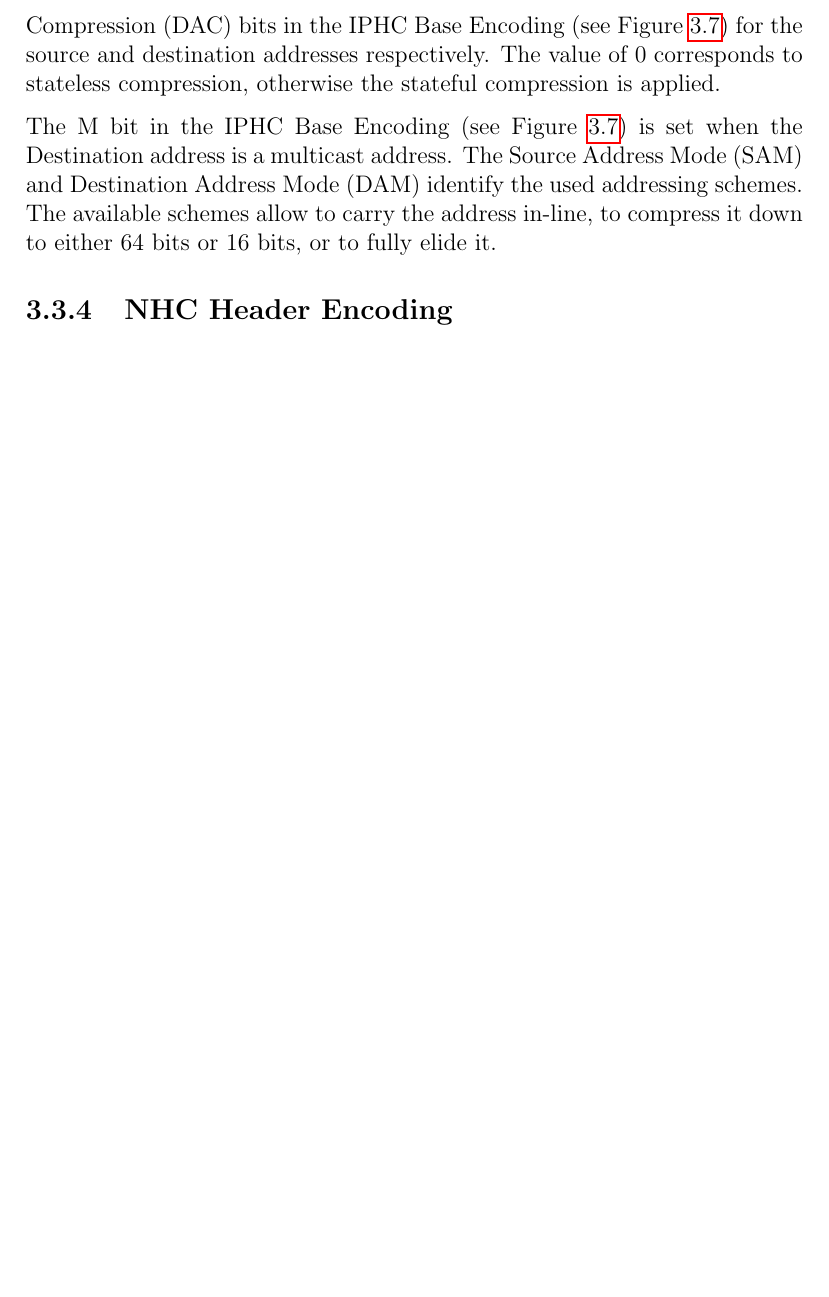
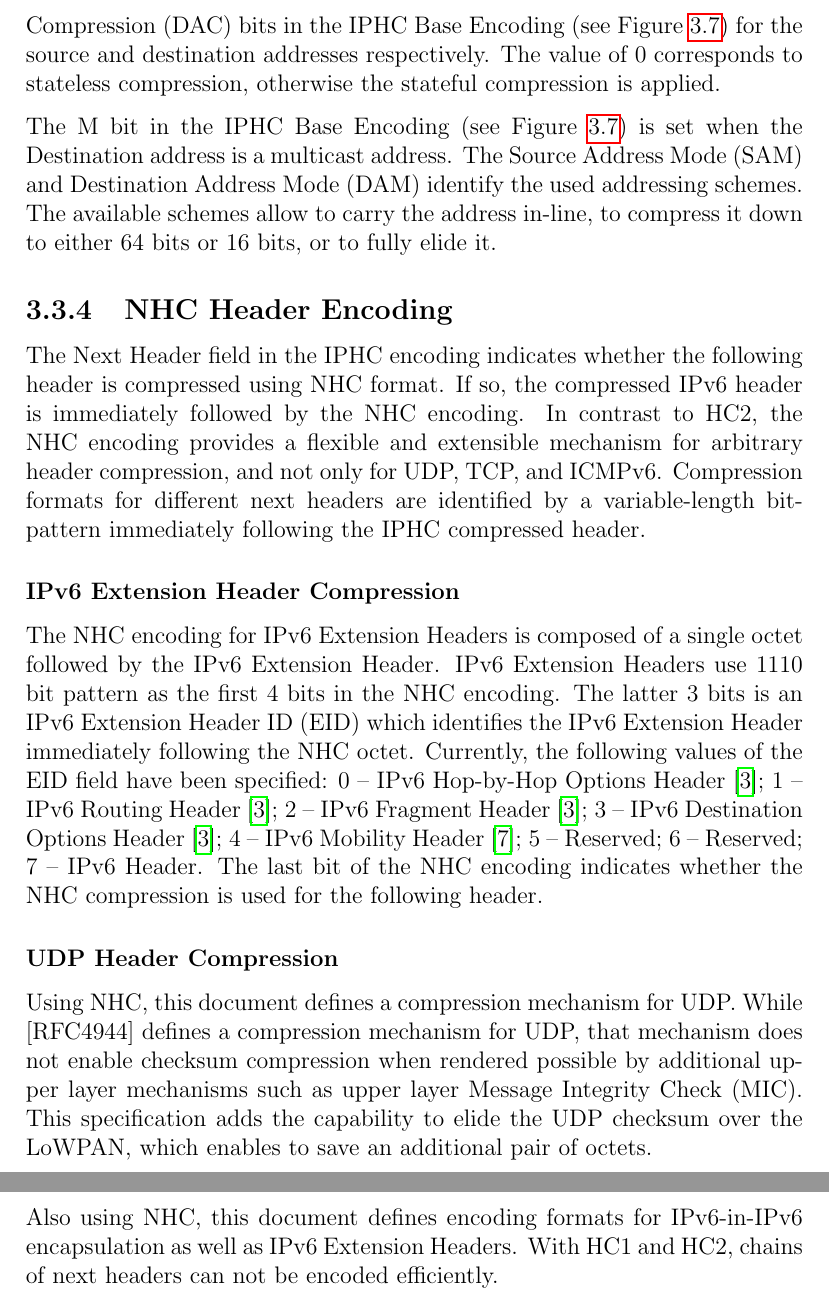
Before and after one commit to shadom/jacobs-6lowpan, a LaTeX thesis (doc/msc-proposal/msc-proposal.tex): part of page 17 of 21 before the commit and two parts of pages 17 and 18 of 22 after it, the two joined at a grey line, cut so that both start at the same text, the shorter picture padded with empty space. Compiled offline with pdfLaTeX.

Commit message:
proposal: NHC IPv6 Extened Header

```diff
--- a/doc/msc-proposal/msc-proposal.tex
+++ b/doc/msc-proposal/msc-proposal.tex
@@ -346,6 +346,25 @@ The IPHC encoding supports both stateless and stateful context-based compression
 The M bit in the IPHC Base Encoding (see Figure \ref{fig:iphc.format}) is set when the Destination address is a multicast address. The Source Address Mode (SAM) and Destination Address Mode (DAM) identify the used addressing schemes. The available schemes allow to carry the address in-line, to compress it down to either 64 bits or 16 bits, or to fully elide it.
 
 \subsection{NHC Header Encoding}\label{sec:nhc}
+The Next Header field in the IPHC encoding indicates whether the following header is compressed using NHC format.  If so, the compressed IPv6 header is immediately followed by the NHC encoding. In contrast to HC2, the NHC encoding provides a flexible and extensible mechanism for arbitrary header compression, and not only for UDP, TCP, and ICMPv6. Compression formats for different next headers are identified by a variable-length bit-pattern immediately following the IPHC compressed header.
+
+\subsubsection{IPv6 Extension Header Compression}
+The NHC encoding for IPv6 Extension Headers is composed of a single octet followed by the IPv6 Extension Header.  IPv6 Extension Headers use  $1110$ bit pattern as the first 4 bits in the NHC encoding. The latter 3 bits is an IPv6 Extension Header ID (EID) which identifies the IPv6 Extension Header immediately following the NHC octet. Currently, the following values of the EID field have been specified:  $0$ -- IPv6 Hop-by-Hop Options Header \cite{rfc2460}; $1$ -- IPv6 Routing Header \cite{rfc2460};  $2$ -- IPv6 Fragment Header \cite{rfc2460}; $3$ -- IPv6 Destination Options Header \cite{rfc2460}; $4$ -- IPv6 Mobility Header \cite{rfc3775}; $5$ -- Reserved; $6$ -- Reserved; $7$ -- IPv6 Header. The last bit of the NHC encoding indicates whether the NHC compression is used for the following header.
+
+\subsubsection{UDP Header Compression}
+   Using NHC, this document defines a compression mechanism for
+   UDP.  While [RFC4944] defines a compression mechanism for UDP, that
+   mechanism does not enable checksum compression when rendered possible
+   by additional upper layer mechanisms such as upper layer Message
+   Integrity Check (MIC).  This specification adds the capability to
+   elide the UDP checksum over the LoWPAN, which enables to save an
+   additional pair of octets.
+
+   Also using NHC, this document defines encoding formats for
+   IPv6-in-IPv6 encapsulation as well as IPv6 Extension Headers.  With
+   HC1 and HC2, chains of next headers can not be encoded
+   efficiently.
+
 
 \chapter{6LoWPAN Neighbor Discovery}
 
```
Also changed, not shown: doc/msc-proposal/msc-proposal.bib (+8 -0 lines), doc/msc-proposal/msc-proposal.tex (3 more changed lines).
